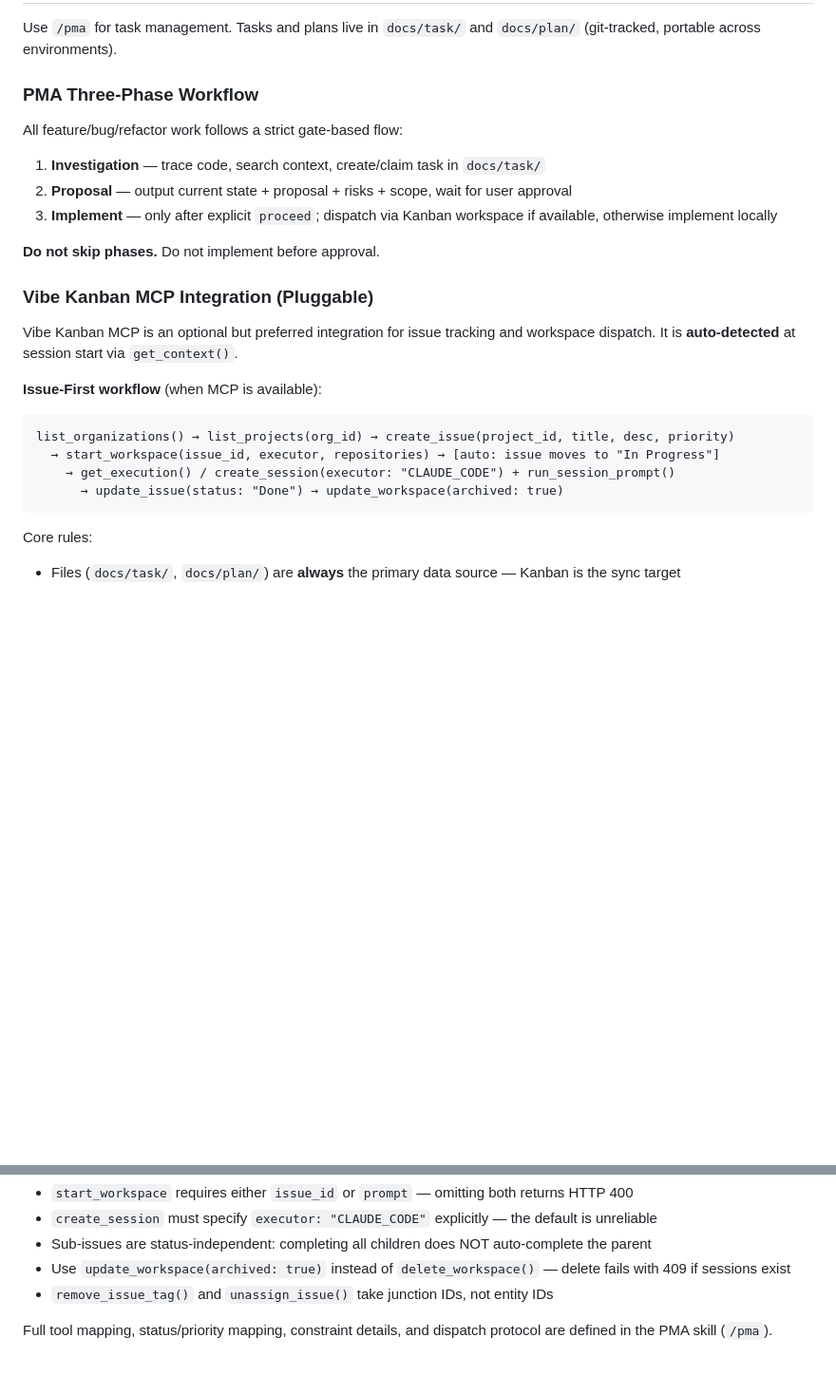
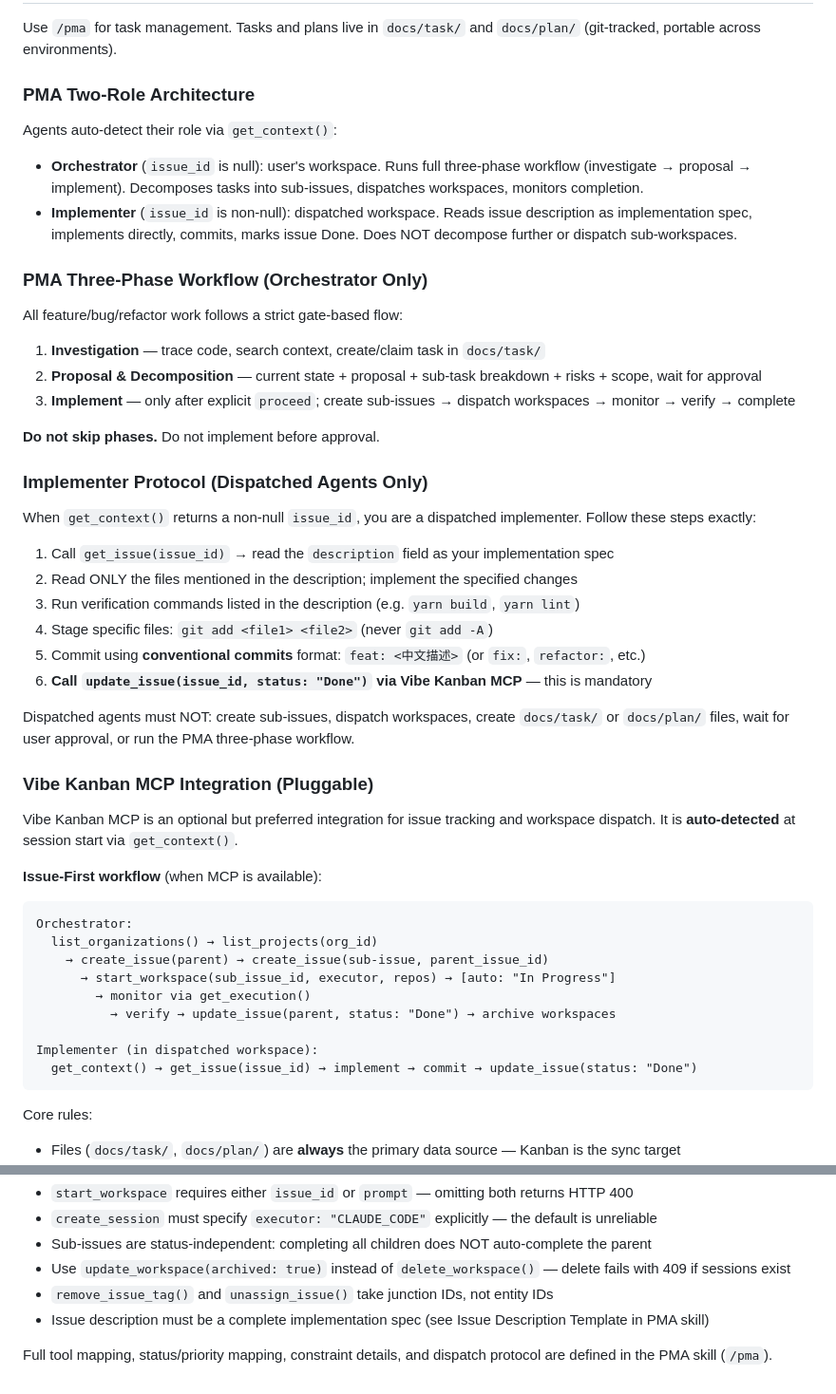
Before and after one commit to BenDaye/ttpos-artifacts, a Markdown page: CLAUDE.md, 2 parts joined by grey strips. Shown at 95% size. GitHub-like rendering; blank space fills up the shorter version.

Commit message:
refactor: 重构 PMA skill 调度架构，增加双角色检测与 Implementer Protocol
- 新增 Agent Role Detection：通过 get_context().issue_id 区分 Orchestrator/Implementer
- 新增 Implementer Protocol：dispatched agent 直接实现，不走完整 PMA 三阶段
- Phase 2 增加 Decomposition 规则：复合任务拆分为子 issue 并行 dispatch
- Phase 3 Mode A 重写：支持父子 issue 创建 + 多工作区 dispatch + 监控 + 归档
- 新增 Issue Description Template：规范化 agent prompt 格式
- 新增 Known Constraints 章节：记录 E2E 测试验证的 9 条 MCP 约束
- Tool Reference 表格扩展至 19 行，覆盖 tags/relationships/assignees
- CLAUDE.md 同步更新 PMA Two-Role Architecture 和 Implementer Protocol

Co-Authored-By: Claude Opus 4.6 (1M context) <noreply@anthropic.com>

````diff
--- a/CLAUDE.md
+++ b/CLAUDE.md
@@ -208,14 +208,34 @@ All Flutter build workflows share a common pattern:
 
 Use `/pma` for task management. Tasks and plans live in `docs/task/` and `docs/plan/` (git-tracked, portable across environments).
 
-### PMA Three-Phase Workflow
+### PMA Two-Role Architecture
+
+Agents auto-detect their role via `get_context()`:
+
+- **Orchestrator** (`issue_id` is null): user's workspace. Runs full three-phase workflow (investigate → proposal → implement). Decomposes tasks into sub-issues, dispatches workspaces, monitors completion.
+- **Implementer** (`issue_id` is non-null): dispatched workspace. Reads issue description as implementation spec, implements directly, commits, marks issue Done. Does NOT decompose further or dispatch sub-workspaces.
+
+### PMA Three-Phase Workflow (Orchestrator Only)
 
 All feature/bug/refactor work follows a strict gate-based flow:
 1. **Investigation** — trace code, search context, create/claim task in `docs/task/`
-2. **Proposal** — output current state + proposal + risks + scope, wait for user approval
-3. **Implement** — only after explicit `proceed`; dispatch via Kanban workspace if available, otherwise implement locally
+2. **Proposal & Decomposition** — current state + proposal + sub-task breakdown + risks + scope, wait for approval
+3. **Implement** — only after explicit `proceed`; create sub-issues → dispatch workspaces → monitor → verify → complete
 
 **Do not skip phases.** Do not implement before approval.
+
+### Implementer Protocol (Dispatched Agents Only)
+
+When `get_context()` returns a non-null `issue_id`, you are a dispatched implementer. Follow these steps exactly:
+
+1. Call `get_issue(issue_id)` → read the `description` field as your implementation spec
+2. Read ONLY the files mentioned in the description; implement the specified changes
+3. Run verification commands listed in the description (e.g. `yarn build`, `yarn lint`)
+4. Stage specific files: `git add <file1> <file2>` (never `git add -A`)
+5. Commit using **conventional commits** format: `feat: <中文描述>` (or `fix:`, `refactor:`, etc.)
+6. **Call `update_issue(issue_id, status: "Done")` via Vibe Kanban MCP** — this is mandatory
+
+Dispatched agents must NOT: create sub-issues, dispatch workspaces, create `docs/task/` or `docs/plan/` files, wait for user approval, or run the PMA three-phase workflow.
 
 ### Vibe Kanban MCP Integration (Pluggable)
 
@@ -223,10 +243,15 @@ Vibe Kanban MCP is an optional but preferred integration for issue tracking and
 
 **Issue-First workflow** (when MCP is available):
 ```
-list_organizations() → list_projects(org_id) → create_issue(project_id, title, desc, priority)
-  → start_workspace(issue_id, executor, repositories) → [auto: issue moves to "In Progress"]
-    → get_execution() / create_session(executor: "CLAUDE_CODE") + run_session_prompt()
-      → update_issue(status: "Done") → update_workspace(archived: true)
+Orchestrator:
+  list_organizations() → list_projects(org_id)
+    → create_issue(parent) → create_issue(sub-issue, parent_issue_id)
+      → start_workspace(sub_issue_id, executor, repos) → [auto: "In Progress"]
+        → monitor via get_execution()
+          → verify → update_issue(parent, status: "Done") → archive workspaces
+
+Implementer (in dispatched workspace):
+  get_context() → get_issue(issue_id) → implement → commit → update_issue(status: "Done")
 ```
 
 Core rules:
@@ -244,5 +269,6 @@ Critical constraints (verified by E2E testing):
 - Sub-issues are status-independent: completing all children does NOT auto-complete the parent
 - Use `update_workspace(archived: true)` instead of `delete_workspace()` — delete fails with 409 if sessions exist
 - `remove_issue_tag()` and `unassign_issue()` take junction IDs, not entity IDs
+- Issue description must be a complete implementation spec (see Issue Description Template in PMA skill)
 
 Full tool mapping, status/priority mapping, constraint details, and dispatch protocol are defined in the PMA skill (`/pma`).
````
Also changed, not shown: 2 other files.
